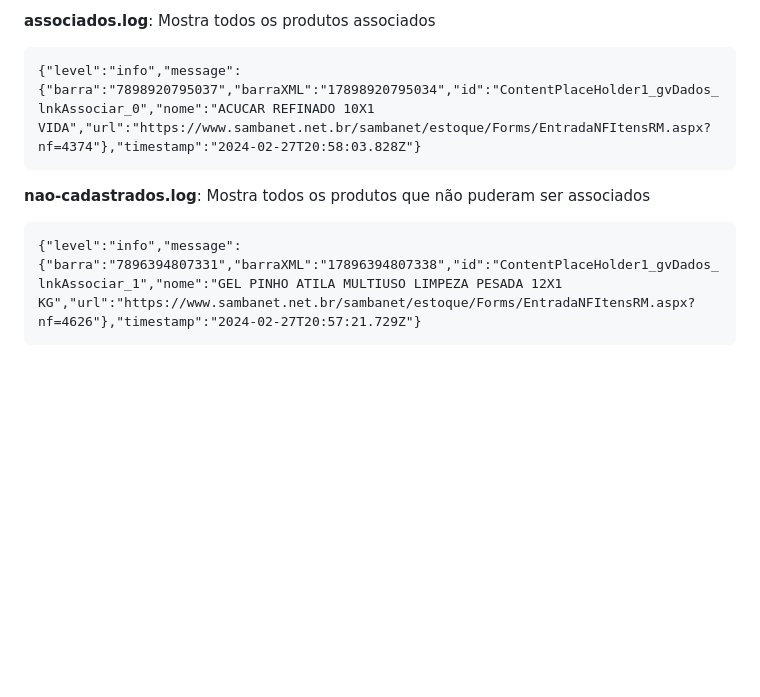
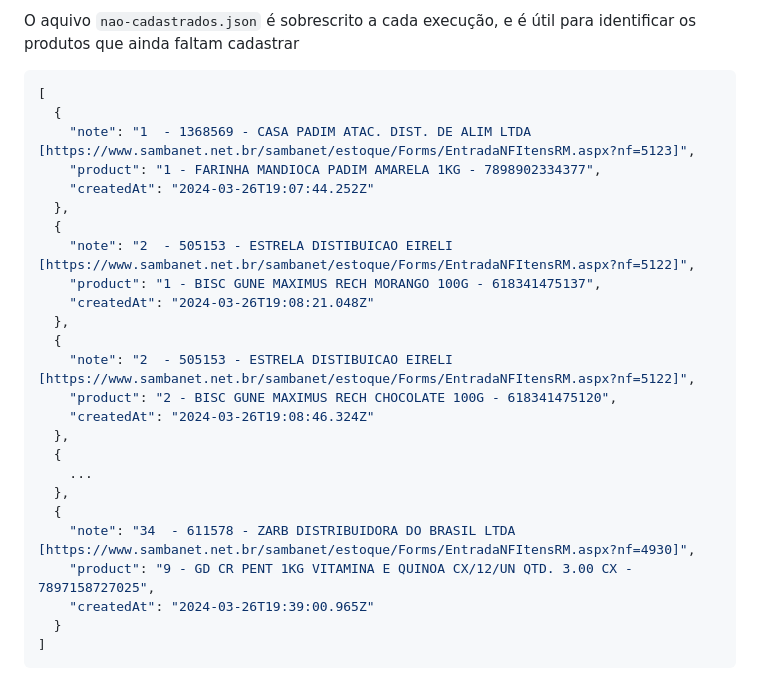
Before and after one commit to diasjoaovitor/bot-sambanet, a Markdown page: Readme.md, the part around one of its changes. GitHub-like rendering; blank space fills up the shorter version.

````diff
--- a/Readme.md
+++ b/Readme.md
@@ -125,13 +278,31 @@ São gerados três arquivos de logs
 ```
 
-**associados.log**: Mostra todos os produtos associados
+O aquivo `nao-cadastrados.json` é sobrescrito a cada execução, e é útil para identificar os produtos que ainda faltam cadastrar
 
-```log
-{"level":"info","message":{"barra":"7898920795037","barraXML":"17898920795034","id":"ContentPlaceHolder1_gvDados_lnkAssociar_0","nome":"ACUCAR REFINADO 10X1 VIDA","url":"https://www.sambanet.net.br/sambanet/estoque/Forms/EntradaNFItensRM.aspx?nf=4374"},"timestamp":"2024-02-27T20:58:03.828Z"}
+```json
+[
+  {
+    "note": "1  - 1368569 - CASA PADIM ATAC. DIST. DE ALIM LTDA [https://www.sambanet.net.br/sambanet/estoque/Forms/EntradaNFItensRM.aspx?nf=5123]",
+    "product": "1 - FARINHA MANDIOCA PADIM AMARELA 1KG - 7898902334377",
+    "createdAt": "2024-03-26T19:07:44.252Z"
+  },
+  {
+    "note": "2  - 505153 - ESTRELA DISTIBUICAO EIRELI [https://www.sambanet.net.br/sambanet/estoque/Forms/EntradaNFItensRM.aspx?nf=5122]",
+    "product": "1 - BISC GUNE MAXIMUS RECH MORANGO 100G - 618341475137",
+    "createdAt": "2024-03-26T19:08:21.048Z"
+  },
+  {
+    "note": "2  - 505153 - ESTRELA DISTIBUICAO EIRELI [https://www.sambanet.net.br/sambanet/estoque/Forms/EntradaNFItensRM.aspx?nf=5122]",
+    "product": "2 - BISC GUNE MAXIMUS RECH CHOCOLATE 100G - 618341475120",
+    "createdAt": "2024-03-26T19:08:46.324Z"
+  },
+  {
+    ...
+  },
+  {
+    "note": "34  - 611578 - ZARB DISTRIBUIDORA DO BRASIL LTDA [https://www.sambanet.net.br/sambanet/estoque/Forms/EntradaNFItensRM.aspx?nf=4930]",
+    "product": "9 - GD CR PENT 1KG VITAMINA E QUINOA CX/12/UN QTD. 3.00 CX - 7897158727025",
+    "createdAt": "2024-03-26T19:39:00.965Z"
+  }
+]
 ```
-
-**nao-cadastrados.log**: Mostra todos os produtos que não puderam ser associados
-
-```log
-{"level":"info","message":{"barra":"7896394807331","barraXML":"17896394807338","id":"ContentPlaceHolder1_gvDados_lnkAssociar_1","nome":"GEL PINHO ATILA MULTIUSO LIMPEZA PESADA 12X1 KG","url":"https://www.sambanet.net.br/sambanet/estoque/Forms/EntradaNFItensRM.aspx?nf=4626"},"timestamp":"2024-02-27T20:57:21.729Z"}
-```
````
Also changed, not shown: other parts of Readme.md (+198 -45 lines).
